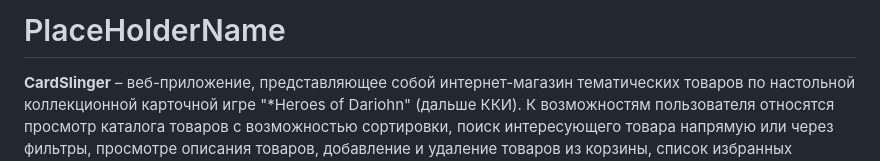
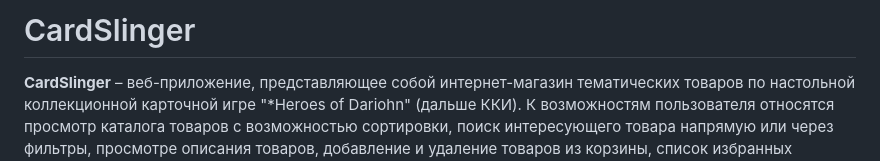
Before and after one commit to RandomUntitledGithubUser/ILikeMakingSite-No-, a Markdown page: README.md, the part around the change. Drawn GitHub-style.

```diff
--- a/README.md
+++ b/README.md
@@ -1,4 +1,4 @@
-# PlaceHolderName
+# CardSlinger
 **CardSlinger** – веб-приложение, представляющее собой интернет-магазин тематических товаров по настольной коллекционной карточной игре "*Heroes of Dariohn" (дальше ККИ).
 К возможностям пользователя относятся просмотр каталога товаров с возможностью сортировки, поиск интересующего товара напрямую или через фильтры, просмотре
 описания товаров, добавление и удаление товаров из корзины, список избранных товаров, покупка выбранных товаров.
```
